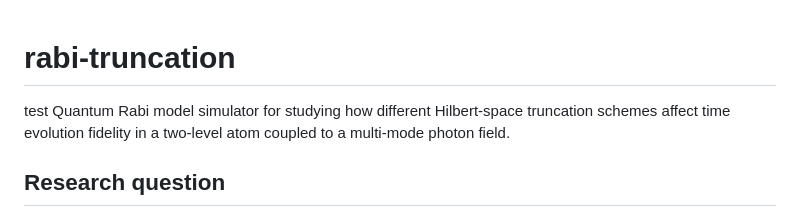
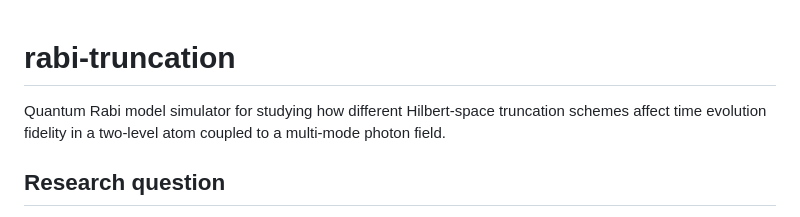
Before and after one commit to oriolpug/rabi-truncation, a Markdown page: README.md, the part around the change. Rendered like a GitHub page.

```diff
--- a/README.md
+++ b/README.md
@@ -1,5 +1,5 @@
 # rabi-truncation
-test
+
 Quantum Rabi model simulator for studying how different Hilbert-space truncation schemes affect time evolution fidelity in a two-level atom coupled to a multi-mode photon field.
 
 ## Research question
```
